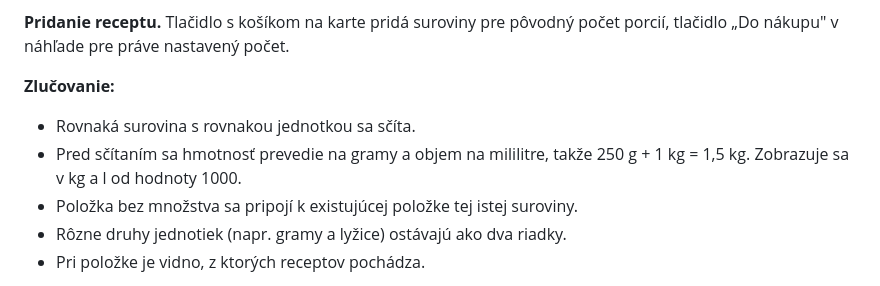
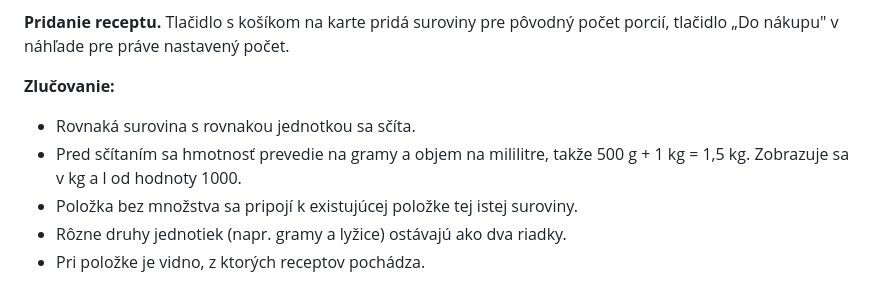
Before and after one commit to JustMajkiFTW/Evidencia-Receptov, a Markdown page: README.md, the part around the change. Drawn GitHub-style.

Commit message:
Oprava README.md
Oprava README.md

```diff
--- a/README.md
+++ b/README.md
@@ -330,7 +330,7 @@ Zoznam je jeden pre všetkých používateľov. Otvára sa košíkom v hornej li
 **Zlučovanie:**
 
 - Rovnaká surovina s rovnakou jednotkou sa sčíta.
-- Pred sčítaním sa hmotnosť prevedie na gramy a objem na mililitre, takže 250 g + 1 kg = 1,5 kg. Zobrazuje sa v kg a l od hodnoty 1000.
+- Pred sčítaním sa hmotnosť prevedie na gramy a objem na mililitre, takže 500 g + 1 kg = 1,5 kg. Zobrazuje sa v kg a l od hodnoty 1000.
 - Položka bez množstva sa pripojí k existujúcej položke tej istej suroviny.
 - Rôzne druhy jednotiek (napr. gramy a lyžice) ostávajú ako dva riadky.
 - Pri položke je vidno, z ktorých receptov pochádza.
```
